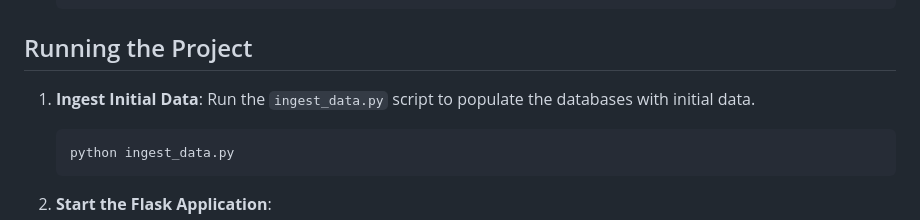
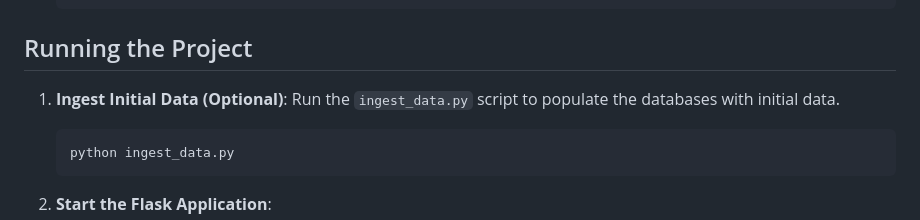
Before and after one commit to anujayghosh/GenMem, a Markdown page: README.md, the part around the change. Rendered like a GitHub page.

````diff
--- a/README.md
+++ b/README.md
@@ -70,7 +70,7 @@ This project implements a chatbot system that handles informational queries and
 
 ## Running the Project
 
-1. **Ingest Initial Data**:
+1. **Ingest Initial Data (Optional)**:
    Run the `ingest_data.py` script to populate the databases with initial data.
    ```bash
    python ingest_data.py
````
